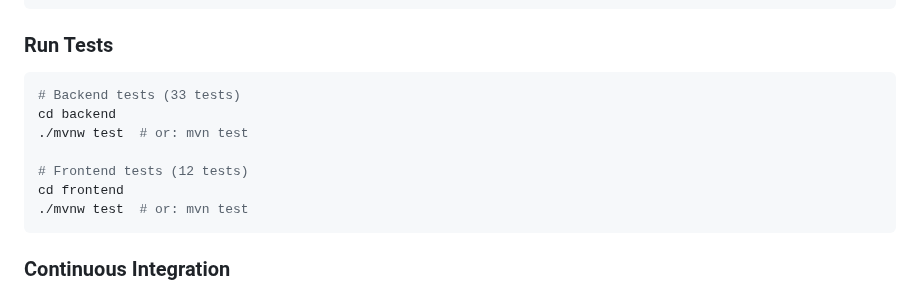
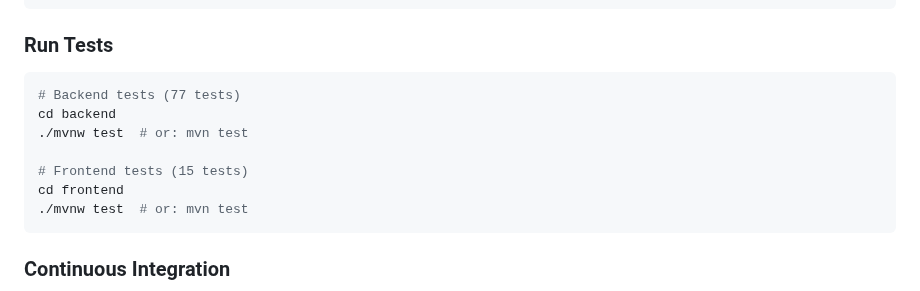
Before and after one commit to Preponderous-Software/barony, a Markdown page: README.md, the part around the change. Rendered like a GitHub page.

Commit message:
Update test count comments in README
Co-authored-by: dmccoystephenson <21204351+dmccoystephenson@users.noreply.github.com>

````diff
--- a/README.md
+++ b/README.md
@@ -230,11 +230,11 @@ cd frontend
 
 ### Run Tests
 ```bash
-# Backend tests (33 tests)
+# Backend tests (77 tests)
 cd backend
 ./mvnw test  # or: mvn test
 
-# Frontend tests (12 tests)
+# Frontend tests (15 tests)
 cd frontend
 ./mvnw test  # or: mvn test
 ```
````
